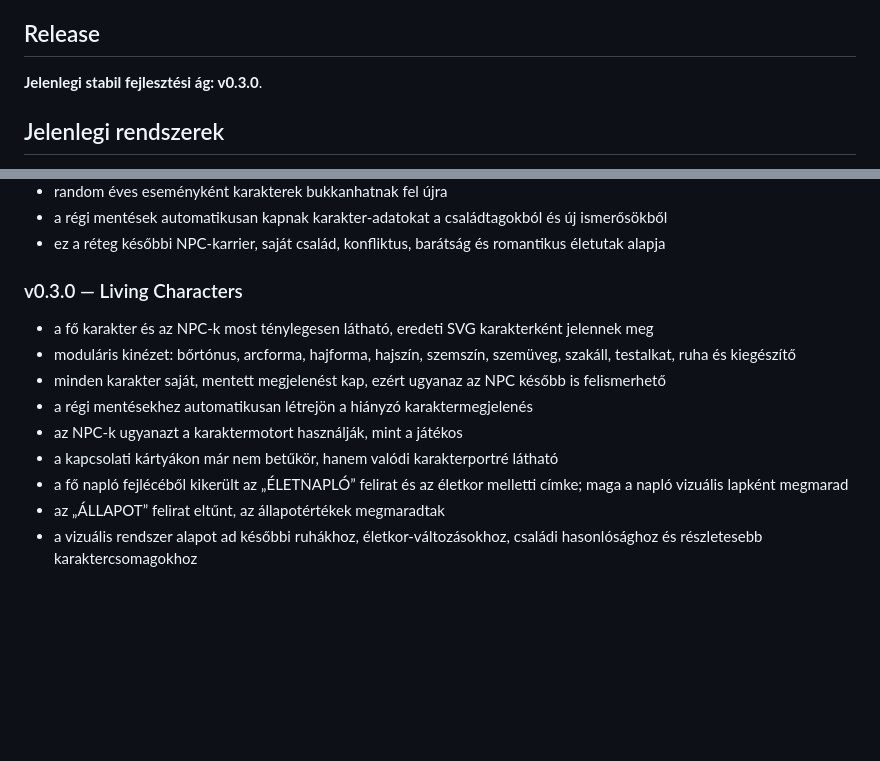
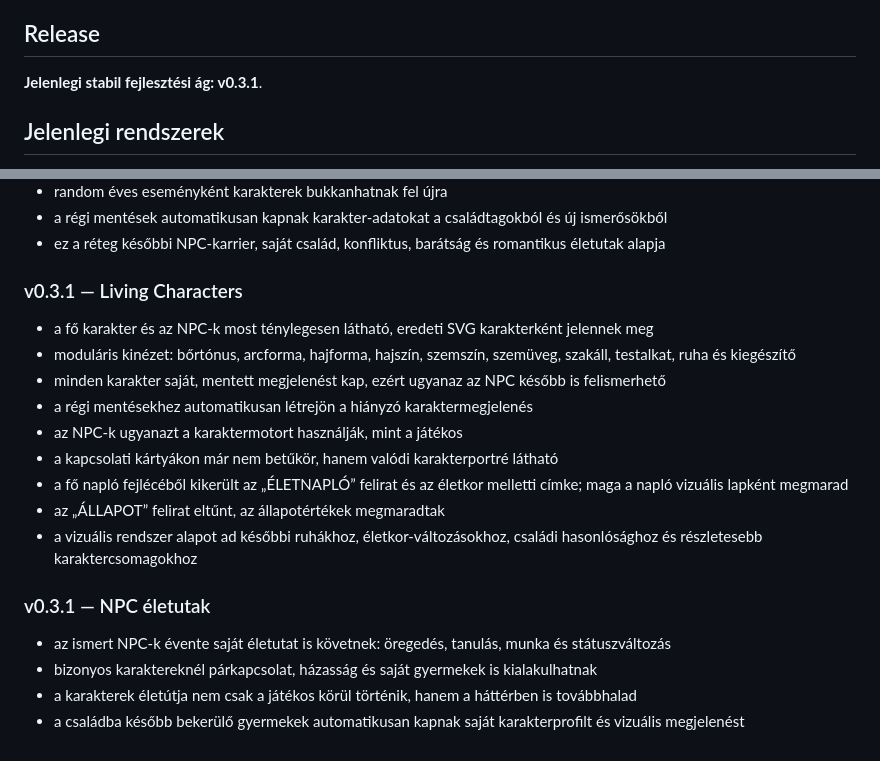
Before and after one commit to TottosZoltan/MegaLife, a Markdown page: README.md, 2 parts joined by grey strips. Rendered like a GitHub page; blank space fills up the shorter version.

Commit message:
v0.3.1: sync living character release metadata

```diff
--- a/README.md
+++ b/README.md
@@ -4,7 +4,7 @@ A MegaLife egy eredeti, böngészőben futó élet-szimulátor, amely a life-sim
 
 ## Release
 
-**Jelenlegi stabil fejlesztési ág: v0.3.0**.
+**Jelenlegi stabil fejlesztési ág: v0.3.1**.
 
 ## Jelenlegi rendszerek
 
@@ -159,7 +159,7 @@ A MegaLife jelenlegi kódalapja több korábbi iterációból áll, ezért az ú
 - a régi mentések automatikusan kapnak karakter-adatokat a családtagokból és új ismerősökből
 - ez a réteg későbbi NPC-karrier, saját család, konfliktus, barátság és romantikus életutak alapja
 
-### v0.3.0 — Living Characters
+### v0.3.1 — Living Characters
 - a fő karakter és az NPC-k most ténylegesen látható, eredeti SVG karakterként jelennek meg
 - moduláris kinézet: bőrtónus, arcforma, hajforma, hajszín, szemszín, szemüveg, szakáll, testalkat, ruha és kiegészítő
 - minden karakter saját, mentett megjelenést kap, ezért ugyanaz az NPC később is felismerhető
@@ -169,3 +169,10 @@ A MegaLife jelenlegi kódalapja több korábbi iterációból áll, ezért az ú
 - a fő napló fejlécéből kikerült az „ÉLETNAPLÓ” felirat és az életkor melletti címke; maga a napló vizuális lapként megmarad
 - az „ÁLLAPOT” felirat eltűnt, az állapotértékek megmaradtak
 - a vizuális rendszer alapot ad későbbi ruhákhoz, életkor-változásokhoz, családi hasonlósághoz és részletesebb karaktercsomagokhoz
+
+
+### v0.3.1 — NPC életutak
+- az ismert NPC-k évente saját életutat is követnek: öregedés, tanulás, munka és státuszváltozás
+- bizonyos karaktereknél párkapcsolat, házasság és saját gyermekek is kialakulhatnak
+- a karakterek életútja nem csak a játékos körül történik, hanem a háttérben is továbbhalad
+- a családba később bekerülő gyermekek automatikusan kapnak saját karakterprofilt és vizuális megjelenést
```
